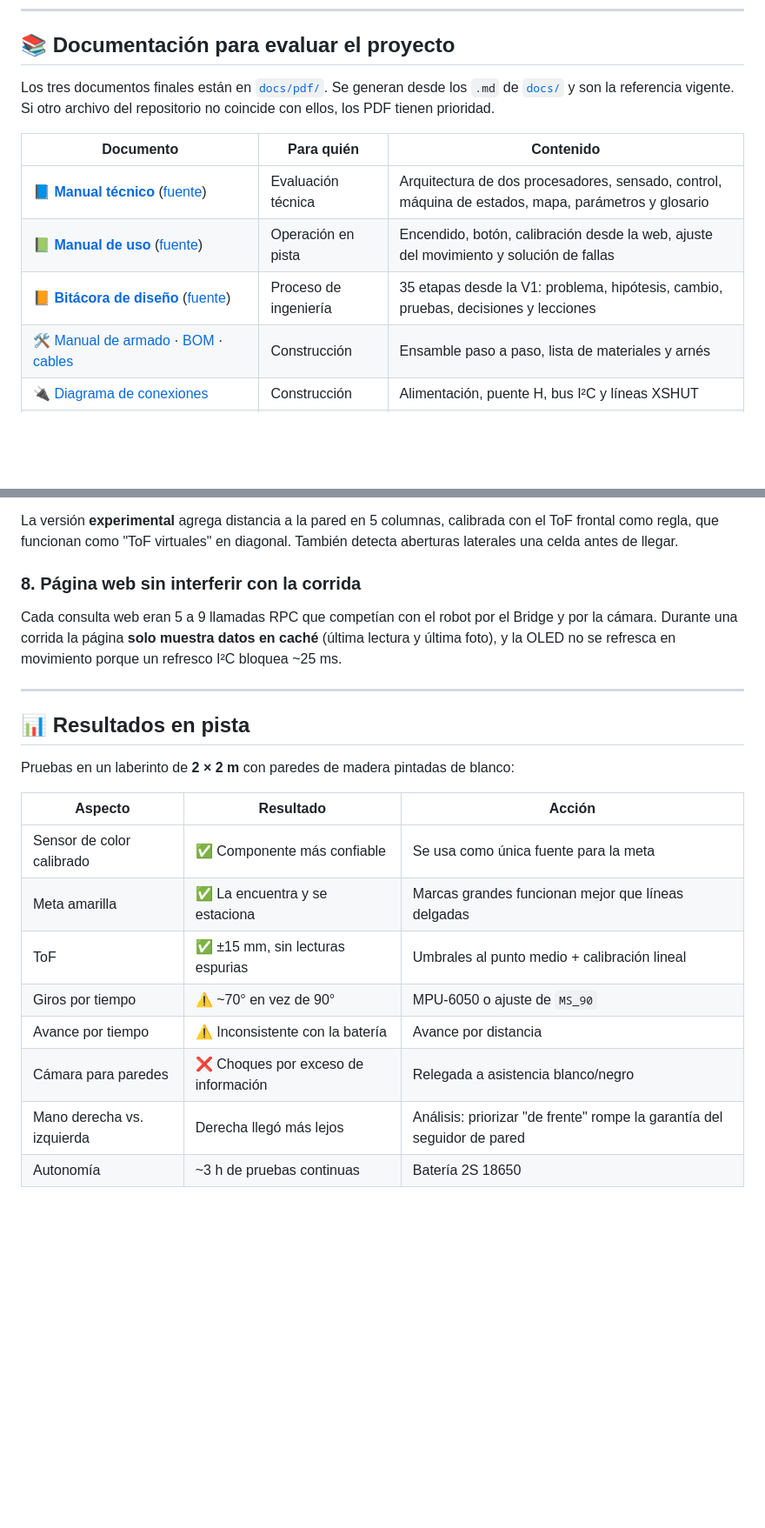
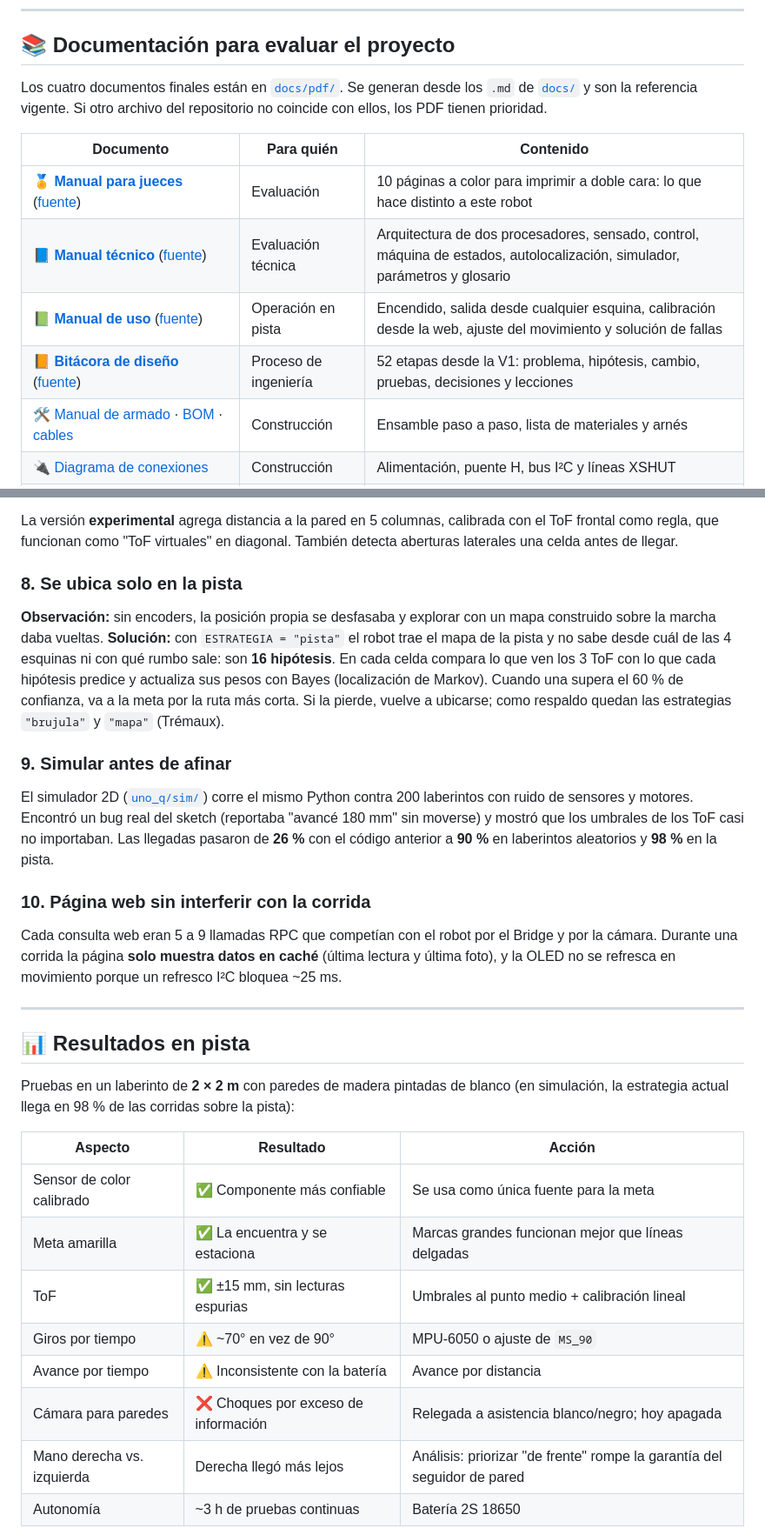
Before and after one commit to Happenedspice17/sumo-v-ia, a Markdown page: README.md, 2 parts joined by grey strips. Shown at 87% size. Drawn GitHub-style; blank space fills up the shorter version.

Commit message:
README: estrategia actual, manual para jueces, cámara apagada, simulador
Co-Authored-By: Claude Opus 5.5 <noreply@anthropic.com>
Claude-Session: https://claude.ai/code/session_01CEStz9FV5SQ5Fezig3e9sw

```diff
--- a/README.md
+++ b/README.md
@@ -31,13 +31,14 @@
 
 ## 📚 Documentación para evaluar el proyecto
 
-Los tres documentos finales están en [`docs/pdf/`](docs/pdf/). Se generan desde los `.md` de [`docs/`](docs/) y son la referencia vigente. Si otro archivo del repositorio no coincide con ellos, los PDF tienen prioridad.
+Los cuatro documentos finales están en [`docs/pdf/`](docs/pdf/). Se generan desde los `.md` de [`docs/`](docs/) y son la referencia vigente. Si otro archivo del repositorio no coincide con ellos, los PDF tienen prioridad.
 
 | Documento | Para quién | Contenido |
 |---|---|---|
-| 📘 [**Manual técnico**](docs/pdf/manual_tecnico.pdf) ([fuente](docs/manual_tecnico.md)) | Evaluación técnica | Arquitectura de dos procesadores, sensado, control, máquina de estados, mapa, parámetros y glosario |
-| 📗 [**Manual de uso**](docs/pdf/manual_uso.pdf) ([fuente](docs/manual_uso.md)) | Operación en pista | Encendido, botón, calibración desde la web, ajuste del movimiento y solución de fallas |
-| 📙 [**Bitácora de diseño**](docs/pdf/historial_cambios.pdf) ([fuente](docs/historial_cambios.md)) | Proceso de ingeniería | 35 etapas desde la V1: problema, hipótesis, cambio, pruebas, decisiones y lecciones |
+| 🏅 [**Manual para jueces**](docs/pdf/manual_jueces.pdf) ([fuente](docs/manual_jueces.md)) | Evaluación | 10 páginas a color para imprimir a doble cara: lo que hace distinto a este robot |
+| 📘 [**Manual técnico**](docs/pdf/manual_tecnico.pdf) ([fuente](docs/manual_tecnico.md)) | Evaluación técnica | Arquitectura de dos procesadores, sensado, control, máquina de estados, autolocalización, simulador, parámetros y glosario |
+| 📗 [**Manual de uso**](docs/pdf/manual_uso.pdf) ([fuente](docs/manual_uso.md)) | Operación en pista | Encendido, salida desde cualquier esquina, calibración desde la web, ajuste del movimiento y solución de fallas |
+| 📙 [**Bitácora de diseño**](docs/pdf/historial_cambios.pdf) ([fuente](docs/historial_cambios.md)) | Proceso de ingeniería | 52 etapas desde la V1: problema, hipótesis, cambio, pruebas, decisiones y lecciones |
 | 🛠️ [Manual de armado](docs/manual_ensamble.pdf) · [BOM](docs/bom.csv) · [cables](docs/cables.csv) | Construcción | Ensamble paso a paso, lista de materiales y arnés |
 | 🔌 [Diagrama de conexiones](docs/diagrama_conexiones.pdf) | Construcción | Alimentación, puente H, bus I²C y líneas XSHUT |
 | 🧭 [Documento técnico de la UNO Q](docs/uno_q.md) · [Guía de programación](docs/GUIA_PROGRAMACION.md) | Referencia | Justificación de la placa y cómo programar ambas iteraciones |
@@ -142,14 +146,21 @@ La primera versión usaba la cámara para ver paredes y el robot **chocaba const
 
 La versión **experimental** agrega distancia a la pared en 5 columnas, calibrada con el ToF frontal como regla, que funcionan como "ToF virtuales" en diagonal. También detecta aberturas laterales una celda antes de llegar.
 
-### 8. Página web sin interferir con la corrida
+### 8. Se ubica solo en la pista
+**Observación:** sin encoders, la posición propia se desfasaba y explorar con un mapa construido sobre la marcha daba vueltas.
+**Solución:** con `ESTRATEGIA = "pista"` el robot trae el mapa de la pista y no sabe desde cuál de las 4 esquinas ni con qué rumbo sale: son **16 hipótesis**. En cada celda compara lo que ven los 3 ToF con lo que cada hipótesis predice y actualiza sus pesos con Bayes (localización de Markov). Cuando una supera el 60 % de confianza, va a la meta por la ruta más corta. Si la pierde, vuelve a ubicarse; como respaldo quedan las estrategias `"brujula"` y `"mapa"` (Trémaux).
+
+### 9. Simular antes de afinar
+El simulador 2D ([`uno_q/sim/`](uno_q/sim/)) corre el mismo Python contra 200 laberintos con ruido de sensores y motores. Encontró un bug real del sketch (reportaba "avancé 180 mm" sin moverse) y mostró que los umbrales de los ToF casi no importaban. Las llegadas pasaron de **26 %** con el código anterior a **90 %** en laberintos aleatorios y **98 %** en la pista.
+
+### 10. Página web sin interferir con la corrida
 Cada consulta web eran 5 a 9 llamadas RPC que competían con el robot por el Bridge y por la cámara. Durante una corrida la página **solo muestra datos en caché** (última lectura y última foto), y la OLED no se refresca en movimiento porque un refresco I²C bloquea ~25 ms.
 
 ---
 
 ## 📊 Resultados en pista
 
-Pruebas en un laberinto de **2 × 2 m** con paredes de madera pintadas de blanco:
+Pruebas en un laberinto de **2 × 2 m** con paredes de madera pintadas de blanco (en simulación, la estrategia actual llega en 98 % de las corridas sobre la pista):
 
 | Aspecto | Resultado | Acción |
 |---|---|---|
@@ -158,7 +169,7 @@ Pruebas en un laberinto de **2 × 2 m** con paredes de madera pintadas de blanco
 | ToF | ✅ ±15 mm, sin lecturas espurias | Umbrales al punto medio + calibración lineal |
 | Giros por tiempo | ⚠️ ~70° en vez de 90° | MPU-6050 o ajuste de `MS_90` |
 | Avance por tiempo | ⚠️ Inconsistente con la batería | Avance por distancia |
-| Cámara para paredes | ❌ Choques por exceso de información | Relegada a asistencia blanco/negro |
+| Cámara para paredes | ❌ Choques por exceso de información | Relegada a asistencia blanco/negro; hoy apagada |
 | Mano derecha vs. izquierda | Derecha llegó más lejos | Análisis: priorizar "de frente" rompe la garantía del seguidor de pared |
 | Autonomía | ~3 h de pruebas continuas | Batería 2S 18650 |
 
```
Also changed, not shown: other parts of README.md (+11 -8 lines).
